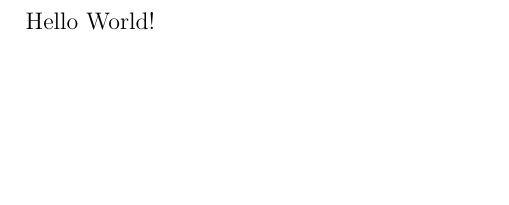
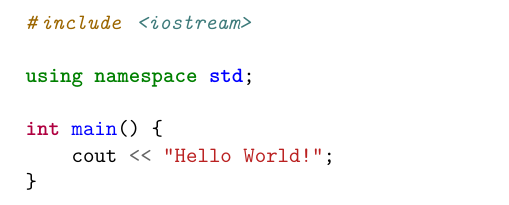
Before and after one commit to JarateKing/Competitive-Programming-Textbook, a LaTeX document (main.tex): part of the page, cut at the place of the change, the shorter picture padded with empty space. Compiled offline with pdfLaTeX.

Commit message:
test c++ code sample

```diff
--- a/main.tex
+++ b/main.tex
@@ -25,8 +25,17 @@
 
 % title page image support
 \usepackage{pdfpages}
+
+% minted options
+\usepackage{minted}
+\newcommand{\inputcpp}[1]{
+\inputminted[
+  fontsize=\small,
+  tabsize=4
+]{cpp}{#1}}
+
 \begin{document}
 
-Hello World!
+\inputcpp{code/hello_world_solution.cpp}
 
 \end{document}
```
Also changed, not shown: code/hello_world_solution.cpp (added, +7 -0 lines).
